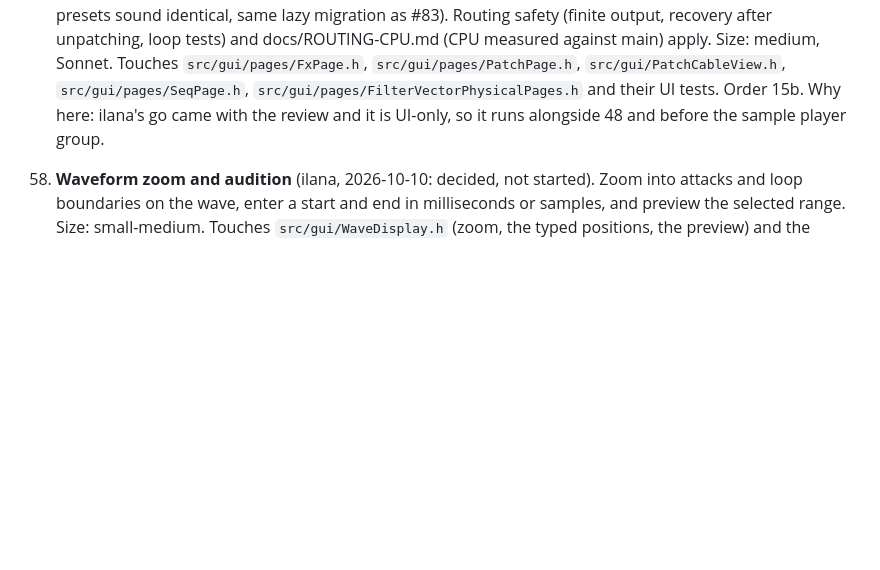
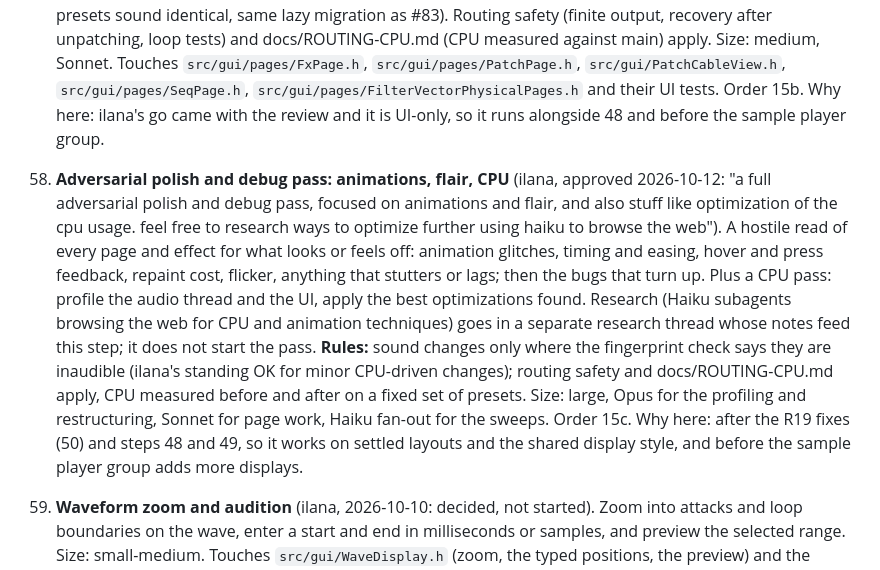
Before and after one commit to orth4x0r/ilanaSynth, a Markdown page: docs/REVIEW-PLAN.md, the part around the change. GitHub-like rendering; blank space fills up the shorter version.

Commit message:
Roadmap step 51: adversarial polish and debug pass (animations, flair, CPU)
Co-Authored-By: Claude Sonnet 5.5 <noreply@anthropic.com>
Claude-Session: https://claude.ai/code/session_01Nuv6YGkhXWwqzjKYUZB6wM

```diff
--- a/docs/REVIEW-PLAN.md
+++ b/docs/REVIEW-PLAN.md
@@ -381,6 +381,11 @@ A. **Shared patch-graph foundation** (no ID of its own; needed by 16 and 17). A
    Size: medium, Sonnet. Touches `src/gui/pages/FxPage.h`, `src/gui/pages/PatchPage.h`, `src/gui/PatchCableView.h`, `src/gui/pages/SeqPage.h`, `src/gui/pages/FilterVectorPhysicalPages.h` and their UI tests.
    Order 15b. Why here: ilana's go came with the review and it is UI-only, so it runs alongside 48 and before the sample player group.
 
+51. **Adversarial polish and debug pass: animations, flair, CPU** (ilana, approved 2026-10-12: "a full adversarial polish and debug pass, focused on animations and flair, and also stuff like optimization of the cpu usage. feel free to research ways to optimize further using haiku to browse the web"). A hostile read of every page and effect for what looks or feels off: animation glitches, timing and easing, hover and press feedback, repaint cost, flicker, anything that stutters or lags; then the bugs that turn up. Plus a CPU pass: profile the audio thread and the UI, apply the best optimizations found. Research (Haiku subagents browsing the web for CPU and animation techniques) goes in a separate research thread whose notes feed this step; it does not start the pass.
+   **Rules:** sound changes only where the fingerprint check says they are inaudible (ilana's standing OK for minor CPU-driven changes); routing safety and docs/ROUTING-CPU.md apply, CPU measured before and after on a fixed set of presets.
+   Size: large, Opus for the profiling and restructuring, Sonnet for page work, Haiku fan-out for the sweeps.
+   Order 15c. Why here: after the R19 fixes (50) and steps 48 and 49, so it works on settled layouts and the shared display style, and before the sample player group adds more displays.
+
 30. **Waveform zoom and audition** (ilana, 2026-10-10: decided, not started). Zoom into attacks and loop boundaries on the wave, enter a start and end in milliseconds or samples, and preview the selected range.
    Size: small-medium. Touches `src/gui/WaveDisplay.h` (zoom, the typed positions, the preview) and the START and END controls on `src/gui/pages/OscPage.h`. The sample data doesn't change.
    Order 16. Why here: the zoom and typed positions are the tools that steps 27, 28 and 32 need to place markers. WaveDisplay is the file step 20 changes just before.
```
